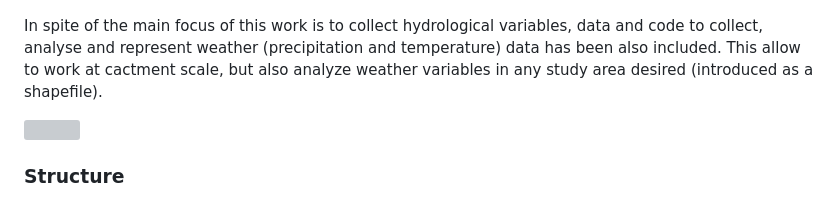
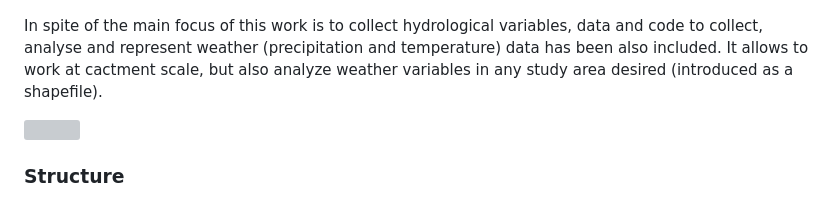
Before and after one commit to alejandrosgz/HydRoVars, a Markdown page: README.md, the part around the change. Drawn GitHub-style; grey boxes are pictures that could not be loaded.

```diff
--- a/README.md
+++ b/README.md
@@ -15,7 +15,7 @@ In this work, we present a soft data collection methodology to obtain soft data
 
 ![](https://github.com/alejandrosgz/HydRoVars/blob/main/4_Figures/gif_BFImax_parameter.gif)
 
-In spite of the main focus of this work is to collect hydrological variables, data and code to collect, analyse and represent weather (precipitation and temperature) data has been also included. This allow to work at cactment scale, but also analyze weather variables in any study area desired (introduced as a shapefile).
+In spite of the main focus of this work is to collect hydrological variables, data and code to collect, analyse and represent weather (precipitation and temperature) data has been also included. It allows to work at cactment scale, but also analyze weather variables in any study area desired (introduced as a shapefile).
 
 ![](https://github.com/alejandrosgz/HydRoVars/blob/main/3_Output_data/Weather_outputs/plot_tmp_basin_1_anual.png)
 
```
